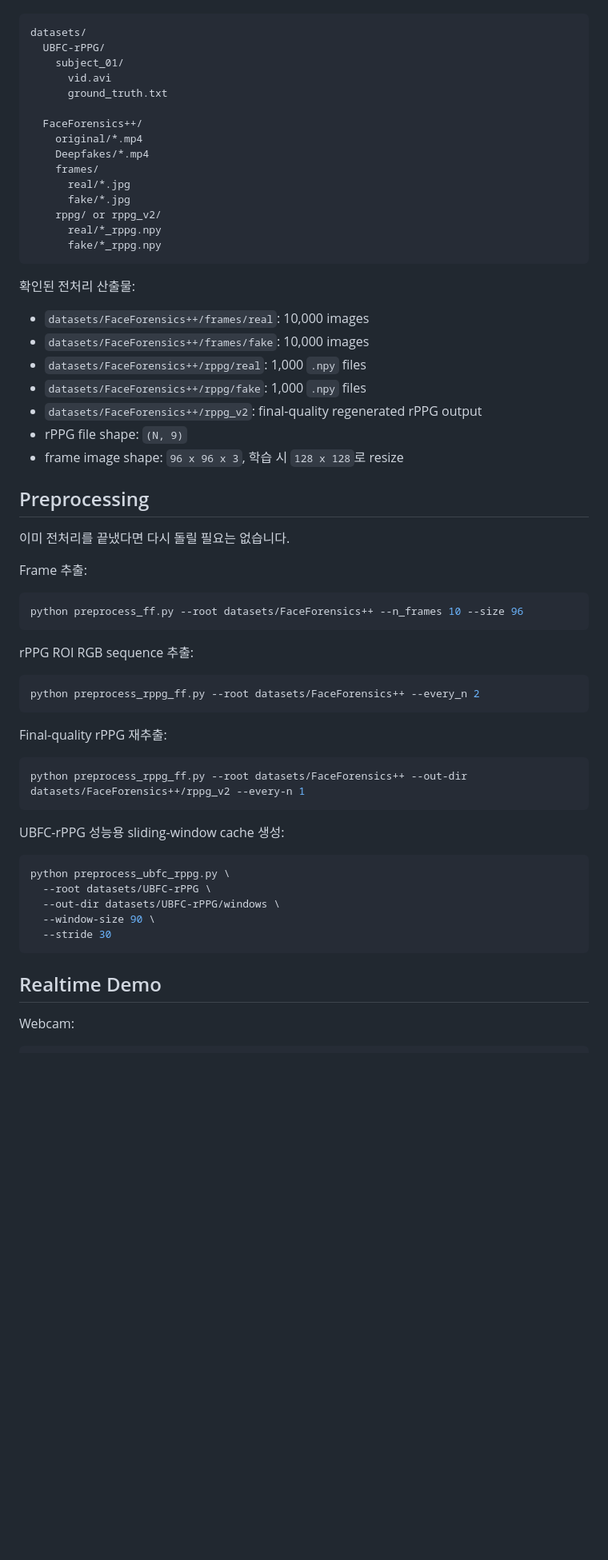
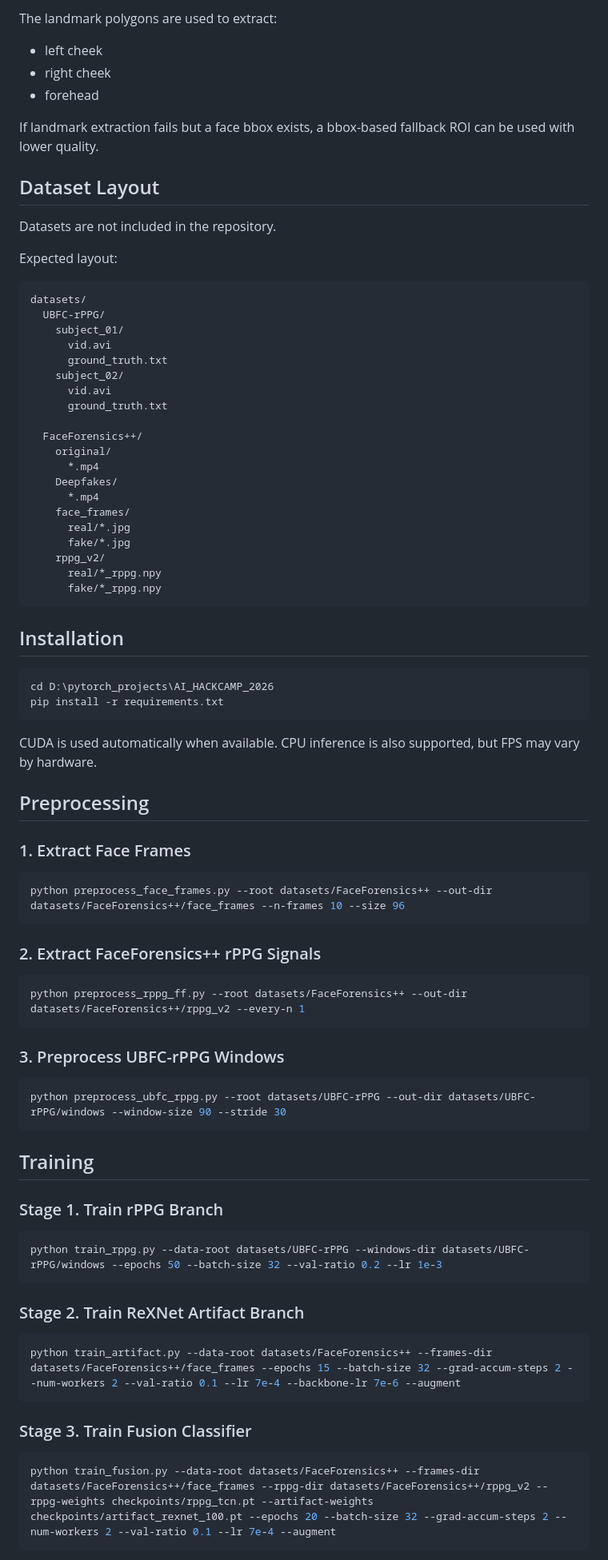
Before and after one commit to NamsanMan/AI-HACK-CAMP-2026, a Markdown page: README.md, the part around one of its changes. Shown at 80% size. Rendered like a GitHub page; blank space fills up the shorter version.

````diff
--- a/README.md
+++ b/README.md
@@ -33,3 +169,16 @@ ReXNet artifact backbone을 쓰려면 `timm`이 필요합니다. `requirements.t
+The landmark polygons are used to extract:
+
+- left cheek
+- right cheek
+- forehead
+
+If landmark extraction fails but a face bbox exists, a bbox-based fallback ROI can be used with lower quality.
+
+## Dataset Layout
+
+Datasets are not included in the repository.
+
+Expected layout:
 
 ```text
 datasets/
@@ -37,62 +186,69 @@ datasets/
     subject_01/
       vid.avi
       ground_truth.txt
+    subject_02/
+      vid.avi
+      ground_truth.txt
 
   FaceForensics++/
-    original/*.mp4
-    Deepfakes/*.mp4
-    frames/
+    original/
+      *.mp4
+    Deepfakes/
+      *.mp4
+    face_frames/
       real/*.jpg
       fake/*.jpg
-    rppg/ or rppg_v2/
+    rppg_v2/
       real/*_rppg.npy
       fake/*_rppg.npy
 ```
 
-확인된 전처리 산출물:
+## Installation
 
-- `datasets/FaceForensics++/frames/real`: 10,000 images
-- `datasets/FaceForensics++/frames/fake`: 10,000 images
-- `datasets/FaceForensics++/rppg/real`: 1,000 `.npy` files
-- `datasets/FaceForensics++/rppg/fake`: 1,000 `.npy` files
-- `datasets/FaceForensics++/rppg_v2`: final-quality regenerated rPPG output
-- rPPG file shape: `(N, 9)`
-- frame image shape: `96 x 96 x 3`, 학습 시 `128 x 128`로 resize
+```powershell
+cd D:\pytorch_projects\AI_HACKCAMP_2026
+pip install -r requirements.txt
+```
+
+CUDA is used automatically when available. CPU inference is also supported, but FPS may vary by hardware.
 
 ## Preprocessing
 
-이미 전처리를 끝냈다면 다시 돌릴 필요는 없습니다.
+### 1. Extract Face Frames
 
-Frame 추출:
-
-```bash
-python preprocess_ff.py --root datasets/FaceForensics++ --n_frames 10 --size 96
+```powershell
+python preprocess_face_frames.py --root datasets/FaceForensics++ --out-dir datasets/FaceForensics++/face_frames --n-frames 10 --size 96
 ```
 
-rPPG ROI RGB sequence 추출:
+### 2. Extract FaceForensics++ rPPG Signals
 
-```bash
-python preprocess_rppg_ff.py --root datasets/FaceForensics++ --every_n 2
-```
-
-Final-quality rPPG 재추출:
-
-```bash
+```powershell
 python preprocess_rppg_ff.py --root datasets/FaceForensics++ --out-dir datasets/FaceForensics++/rppg_v2 --every-n 1
 ```
 
-UBFC-rPPG 성능용 sliding-window cache 생성:
+### 3. Preprocess UBFC-rPPG Windows
 
-```bash
-python preprocess_ubfc_rppg.py \
-  --root datasets/UBFC-rPPG \
-  --out-dir datasets/UBFC-rPPG/windows \
-  --window-size 90 \
-  --stride 30
+```powershell
+python preprocess_ubfc_rppg.py --root datasets/UBFC-rPPG --out-dir datasets/UBFC-rPPG/windows --window-size 90 --stride 30
 ```
 
-## Realtime Demo
+## Training
 
-Webcam:
+### Stage 1. Train rPPG Branch
 
-```bash
+```powershell
+python train_rppg.py --data-root datasets/UBFC-rPPG --windows-dir datasets/UBFC-rPPG/windows --epochs 50 --batch-size 32 --val-ratio 0.2 --lr 1e-3
+```
+
+### Stage 2. Train ReXNet Artifact Branch
+
+```powershell
+python train_artifact.py --data-root datasets/FaceForensics++ --frames-dir datasets/FaceForensics++/face_frames --epochs 15 --batch-size 32 --grad-accum-steps 2 --num-workers 2 --val-ratio 0.1 --lr 7e-4 --backbone-lr 7e-6 --augment
+```
+
+### Stage 3. Train Fusion Classifier
+
+```powershell
+python train_fusion.py --data-root datasets/FaceForensics++ --frames-dir datasets/FaceForensics++/face_frames --rppg-dir datasets/FaceForensics++/rppg_v2 --rppg-weights checkpoints/rppg_tcn.pt --artifact-weights checkpoints/artifact_rexnet_100.pt --epochs 20 --batch-size 32 --grad-accum-steps 2 --num-workers 2 --val-ratio 0.1 --lr 7e-4 --augment
+```
+
````
Also changed, not shown: other parts of README.md (+251 -112 lines), docs/judge_guide.md (added, +155 -0 lines).
